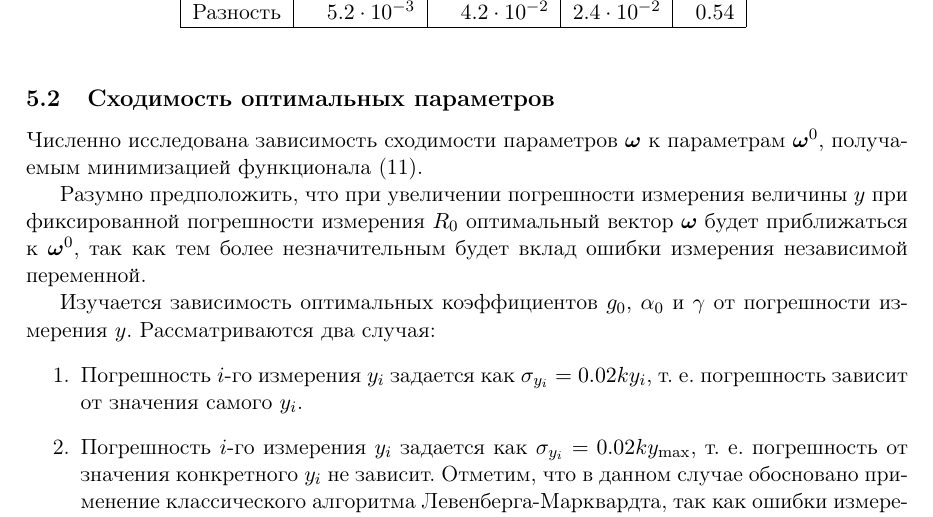
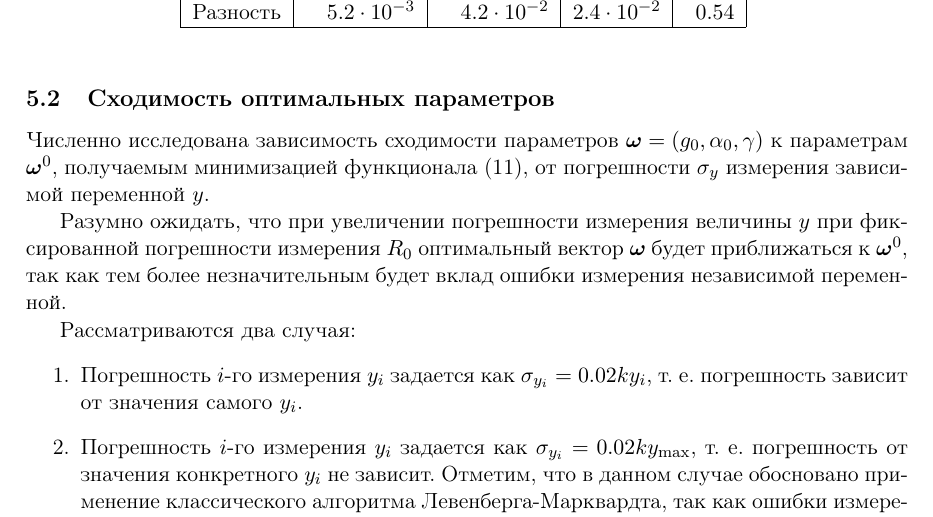
Before and after one commit to 0xd34df00d/RefractOptics, a LaTeX document (doc/Rudoy2014LevMar.tex): part of page 6 of 8, cut so that both start at the same text. Compiled offline with pdfLaTeX.

Commit message:
[2014LevMar] Style fixes.

```diff
--- a/doc/Rudoy2014LevMar.tex
+++ b/doc/Rudoy2014LevMar.tex
@@ -356,16 +356,16 @@ $\gamma, \alpha_0, g_0$. Предполагается, что указанные
 \end{table}
 
 \subsection{Сходимость оптимальных параметров}
-Численно исследована зависимость сходимости параметров $\boldsymbol{\omega}$ к параметрам
-$\boldsymbol{\omega}^0$, получаемым минимизацией функционала \eqref{eq:s_classic}.
+Численно исследована зависимость сходимости параметров $\boldsymbol{\omega} = (g_0, \alpha_0, \gamma)$ к параметрам
+$\boldsymbol{\omega}^0$, получаемым минимизацией функционала \eqref{eq:s_classic}, от
+погрешности $\mathbf{\sigma}_y$ измерения зависимой переменной $y$.
 
-Разумно предположить, что при увеличении погрешности измерения величины $y$ при
+Разумно ожидать, что при увеличении погрешности измерения величины $y$ при
 фиксированной погрешности измерения $R_0$ оптимальный вектор $\boldsymbol{\omega}$
 будет приближаться к $\boldsymbol{\omega}^0$, так как тем более незначительным
 будет вклад ошибки измерения независимой переменной.
 
-Изучается зависимость оптимальных коэффициентов $g_0$, $\alpha_0$ и $\gamma$ от
-погрешности измерения $y$. Рассматриваются два случая:
+Рассматриваются два случая:
 \begin{enumerate}
   \item Погрешность $i$-го измерения $y_i$ задается как $\sigma_{y_i} = 0.02ky_i$, т. е.
 	погрешность зависит от значения самого $y_i$.
```
